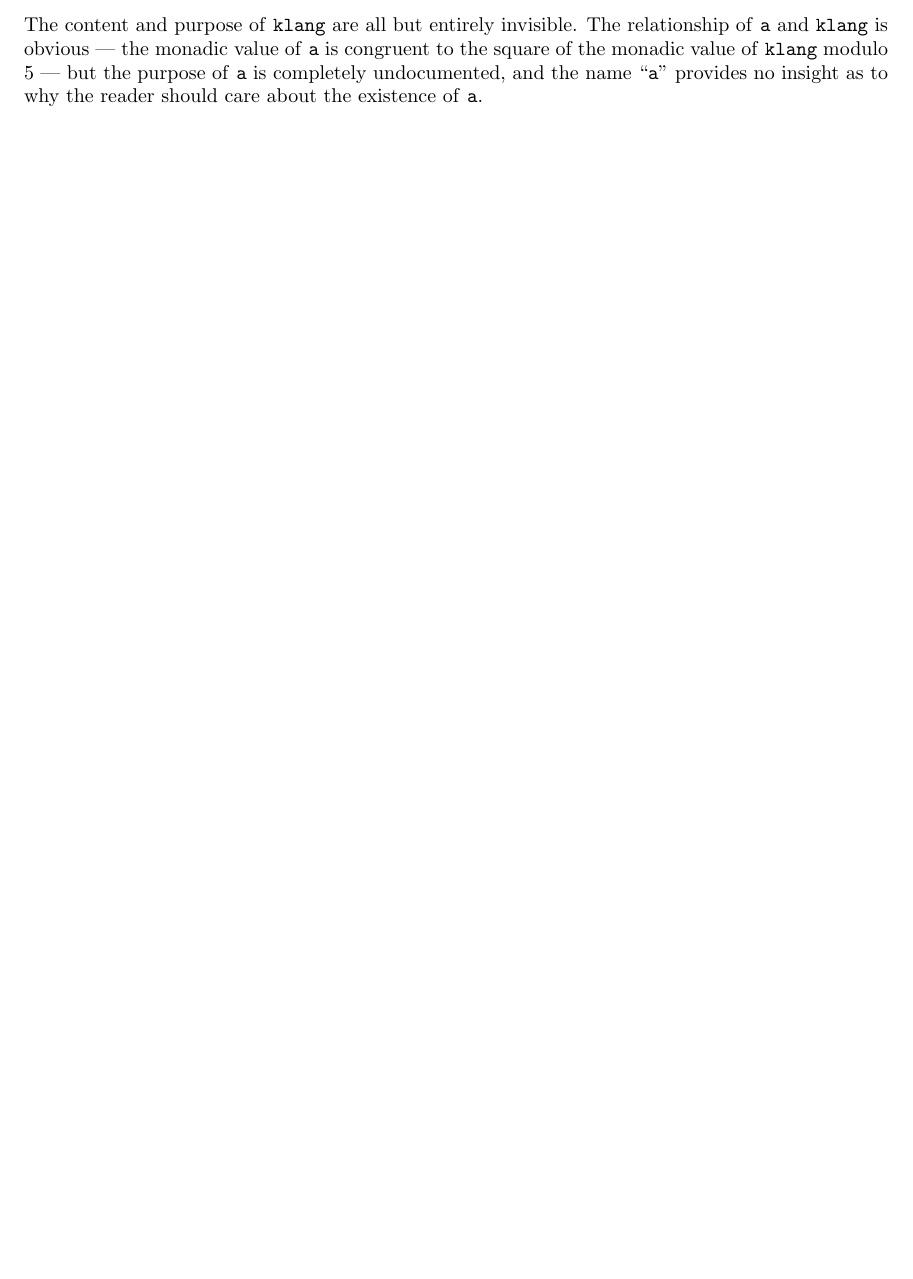
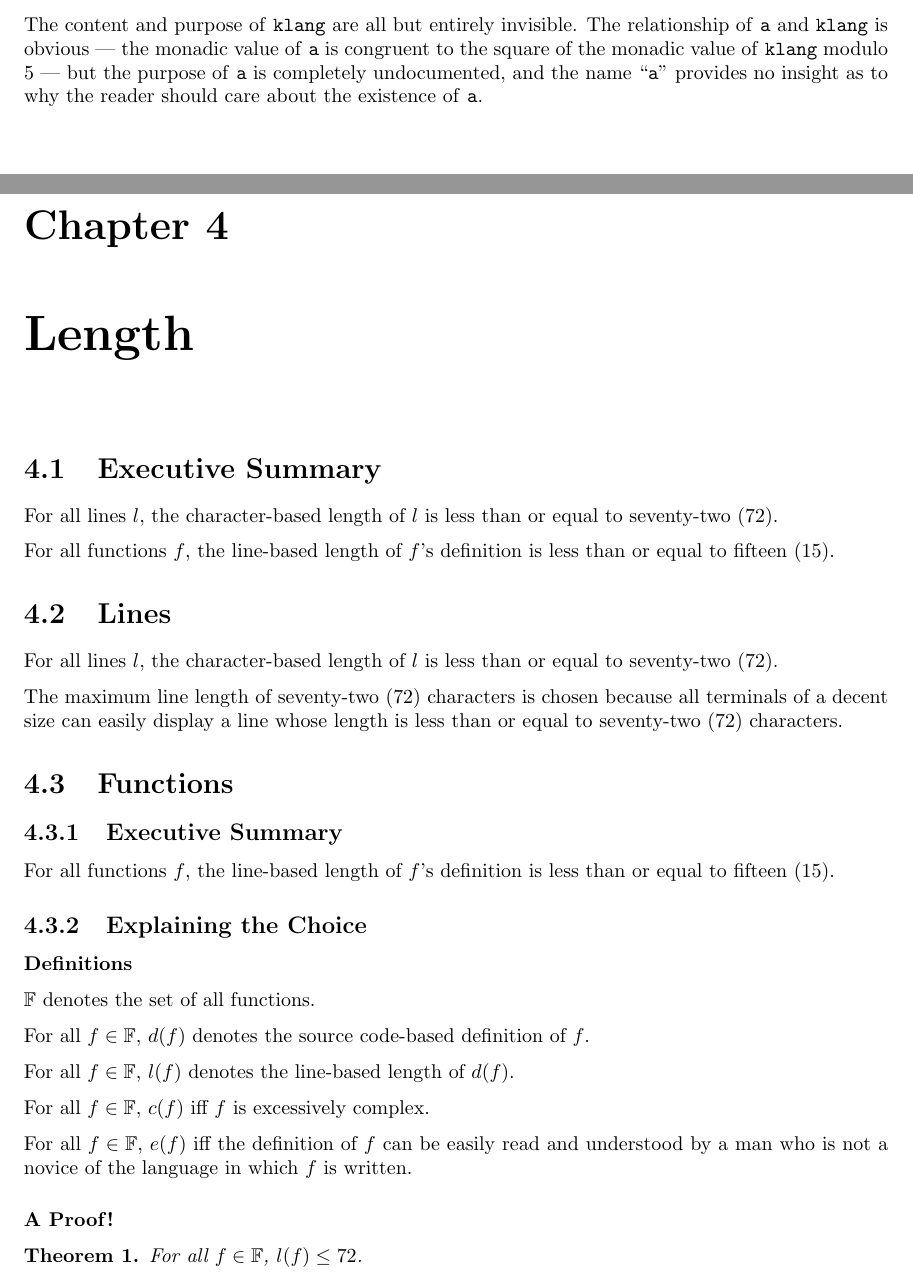
Before and after one commit to varikvalefor/readablesourcecode, a LaTeX document (programming-style.tex): part of page 8 of 8 before the commit and two parts of pages 8 and 9 of 10 after it, the two joined at a grey line, cut so that both start at the same text, the shorter picture padded with empty space. Compiled offline with pdfLaTeX.

Commit message:
A section regarding the length of stuff begins.

```diff
--- a/programming-style.tex
+++ b/programming-style.tex
@@ -6,6 +6,7 @@
 \usepackage{amsthm}
 \usepackage{listings}
 \usepackage{parskip}
+\newtheorem{thm}{Theorem}
 \title{Guidelines for the Creation of Readable Source Code}
 \author{Varik Valefor}
 \begin{document}
@@ -163,3 +164,30 @@ a :: IO Int;
 a = (`mod` 5) . (^2) <$> klang;
 \end{lstlisting}
 The content and purpose of \texttt{klang} are all but entirely invisible.  The relationship of \texttt{a} and \texttt{klang} is obvious --- the monadic value of \texttt{a} is congruent to the square of the monadic value of \texttt{klang} modulo 5 --- but the purpose of \texttt{a} is completely undocumented, and the name ``\texttt{a}'' provides no insight as to why the reader should care about the existence of \texttt{a}.
+\chapter{Length}
+\section{Executive Summary}
+For all lines $l$, the character-based length of $l$ is less than or equal to seventy-two (72).
+
+For all functions $f$, the line-based length of $f$'s definition is less than or equal to fifteen (15).
+\section{Lines}
+For all lines $l$, the character-based length of $l$ is less than or equal to seventy-two (72).
+
+The maximum line length of seventy-two (72) characters is chosen because all terminals of a decent size can easily display a line whose length is less than or equal to seventy-two (72) characters.
+\section{Functions}
+\subsection{Executive Summary}
+For all functions $f$, the line-based length of $f$'s definition is less than or equal to fifteen (15).
+\subsection{Explaining the Choice}
+\subsubsection{Definitions}
+$\mathbb F$ denotes the set of all functions.
+
+For all $f \in \mathbb F$, $d(f)$ denotes the source code-based definition of $f$.
+
+For all $f \in \mathbb F$, $l(f)$ denotes the line-based length of $d(f)$.
+
+For all $f \in \mathbb F$, $c(f)$ iff $f$ is excessively complex.
+
+For all $f \in \mathbb F$, $e(f)$ iff the definition of $f$ can be easily read and understood by a man who is not a novice of the language in which $f$ is written.
+\subsubsection{A Proof!}
+\begin{thm}
+	For all $f \in \mathbb F$, $l(f) \leq 72$.
+\end{thm}
```
Also changed, not shown: programming-style.tex (27 more changed lines).
